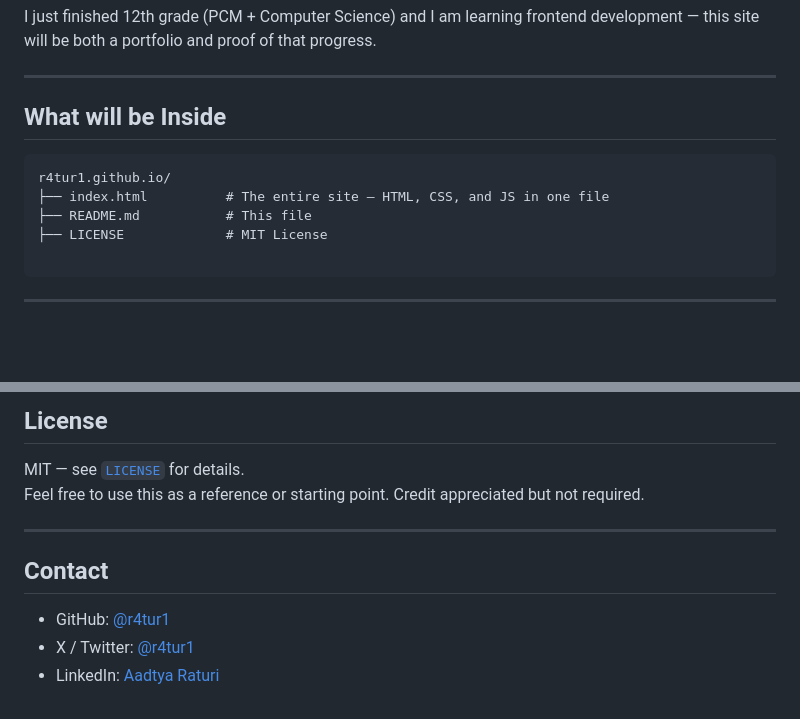
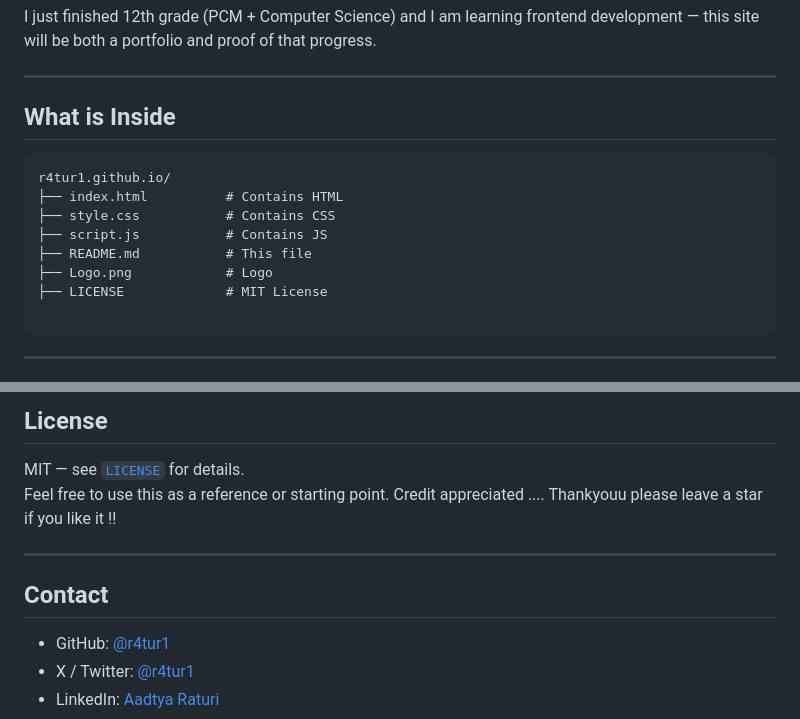
Before and after one commit to r4tur1/r4tur1.github.io, a Markdown page: README.md, 2 parts joined by grey strips. Rendered like a GitHub page; blank space fills up the shorter version.

````diff
--- a/README.md
+++ b/README.md
@@ -16,12 +16,15 @@ I just finished 12th grade (PCM + Computer Science) and I am learning frontend d
 
 ---
 
-## What will be Inside
+## What is Inside
 
 ```
 r4tur1.github.io/
-├── index.html          # The entire site — HTML, CSS, and JS in one file
+├── index.html          # Contains HTML
+├── style.css           # Contains CSS
+├── script.js           # Contains JS
 ├── README.md           # This file
+├── Logo.png            # Logo
 ├── LICENSE             # MIT License
 
 ```
@@ -128,12 +106,12 @@ This site will be deployed via **GitHub Pages**.
 ## License
 
 MIT — see [`LICENSE`](./LICENSE) for details.
-Feel free to use this as a reference or starting point. Credit appreciated but not required.
+Feel free to use this as a reference or starting point. Credit appreciated ....
+Thankyouu please leave a star if you like it !!
 
 ---
 
 ## Contact
-
 - GitHub: [@r4tur1](https://github.com/r4tur1)
 - X / Twitter: [@r4tur1](https://twitter.com/r4tur1)
 - LinkedIn: [Aadtya Raturi](https://linkedin.com)
````
Also changed, not shown: other parts of README.md (+8 -33 lines).
